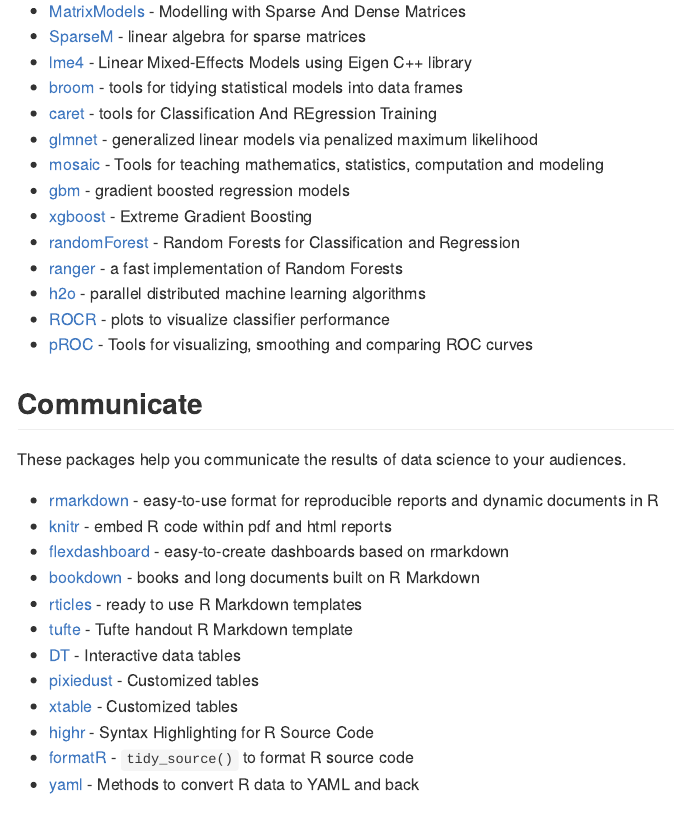
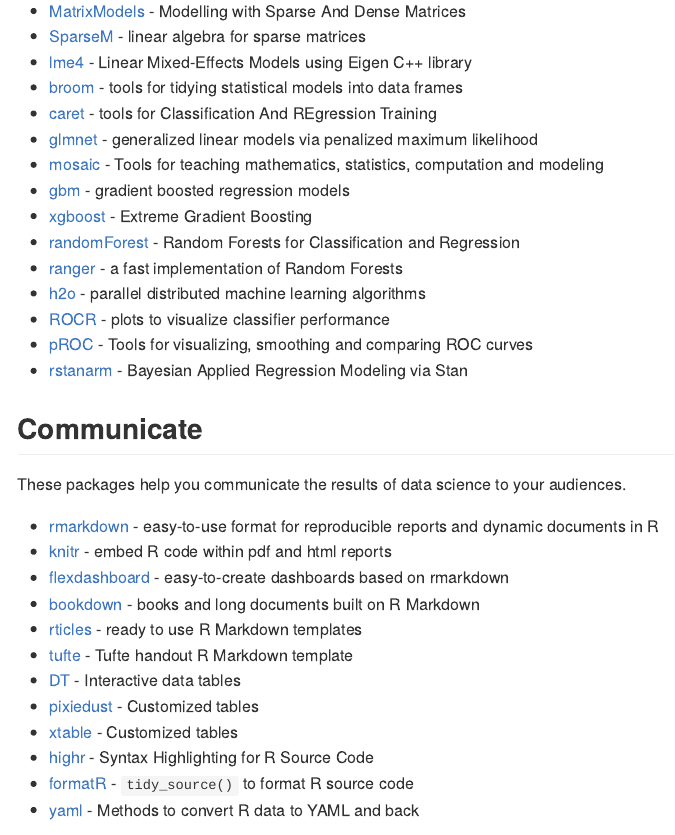
Before and after one commit to rstudio/RStartHere, an R Markdown document (README.Rmd): the page in a window 1100 px wide, from 3600 px down. Rendered offline with R 4.5, knitr and Pandoc, with nearby package versions.

Commit message:
rstanarm
website, vignettes, unit tests, open development, intuitive interface (fits models by adding "stan_" to usual R regression models)

```diff
--- a/README.Rmd
+++ b/README.Rmd
@@ -151,6 +151,7 @@
 * [h2o](http://www.h2o.ai/) - parallel distributed machine learning algorithms
 * [ROCR](http://rocr.bioinf.mpi-sb.mpg.de/) - plots to visualize classifier performance
 * [pROC](http://web.expasy.org/pROC/) - Tools for visualizing, smoothing and comparing ROC curves
+* [rstanarm](http://mc-stan.org/interfaces/rstanarm.html) - Bayesian Applied Regression Modeling via Stan
 
 
 ## Communicate
```
